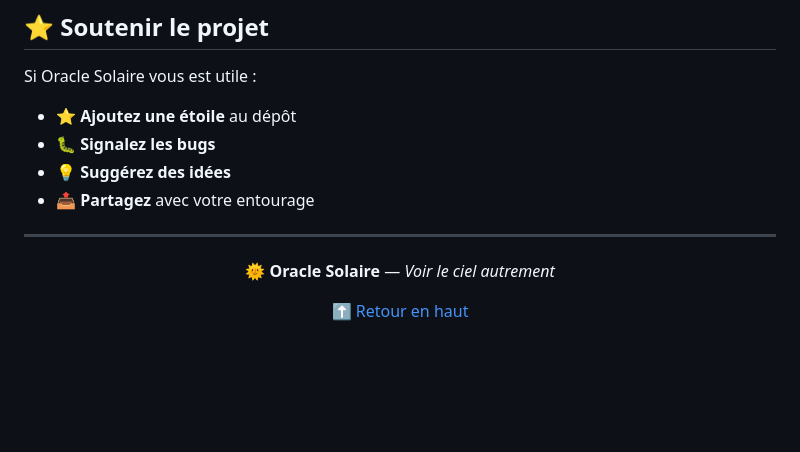
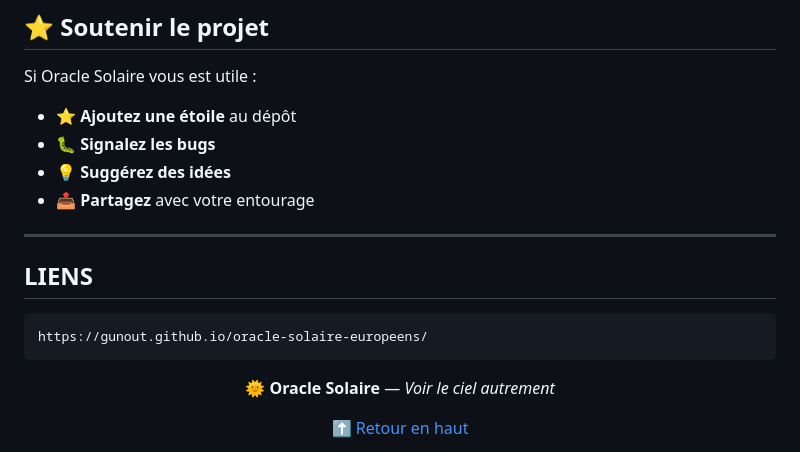
Before and after one commit to gunout/oracle-solaire-europeens, a Markdown page: README.md, the part around the change. GitHub-like rendering; blank space fills up the shorter version.

```diff
--- a/README.md
+++ b/README.md
@@ -493,6 +493,10 @@ Si Oracle Solaire vous est utile :
 
 ---
 
+## LIENS
+
+    https://gunout.github.io/oracle-solaire-europeens/
+
 <div align="center">
 
 **🌞 Oracle Solaire** — *Voir le ciel autrement*
```
